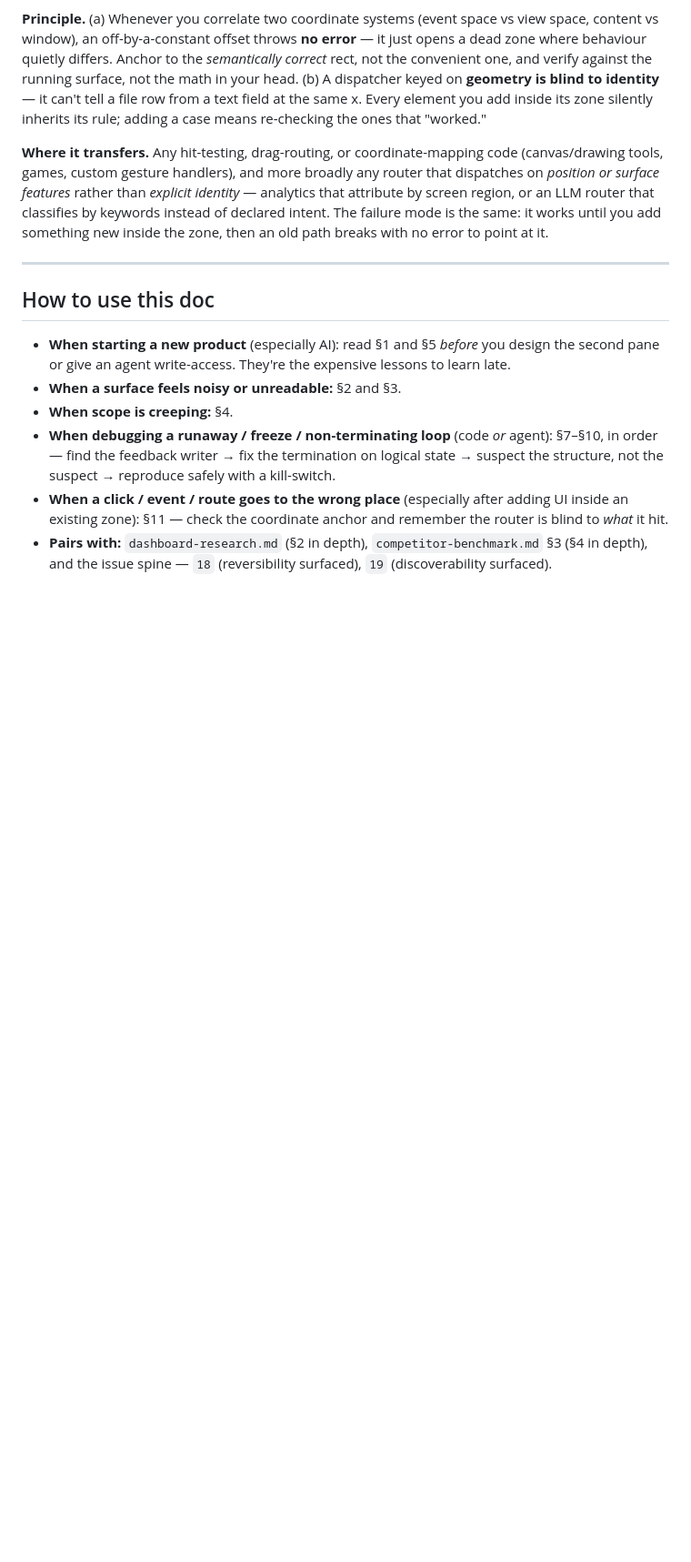
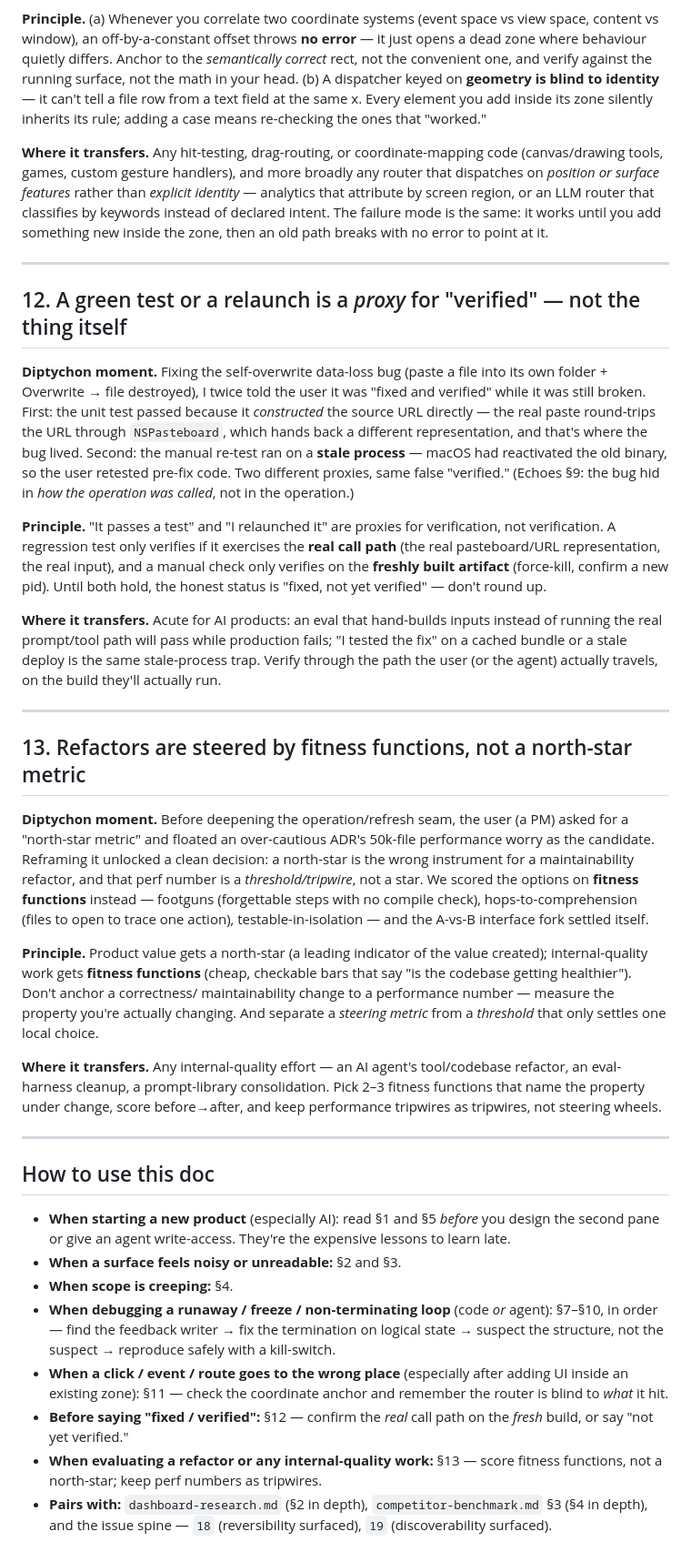
Before and after one commit to Tvk-sd/diptychon, a Markdown page: context/transferable-learnings.md, the part around the change. Shown at 91% size. Rendered like a GitHub page; blank space fills up the shorter version.

```diff
--- a/context/transferable-learnings.md
+++ b/context/transferable-learnings.md
@@ -266,6 +266,57 @@ something new inside the zone, then an old path breaks with no error to point at
 
 ---
 
+## 12. A green test or a relaunch is a *proxy* for "verified" — not the thing itself
+
+**Diptychon moment.** Fixing the self-overwrite data-loss bug (paste a file into its
+own folder + Overwrite → file destroyed), I twice told the user it was "fixed and
+verified" while it was still broken. First: the unit test passed because it
+*constructed* the source URL directly — the real paste round-trips the URL through
+`NSPasteboard`, which hands back a different representation, and that's where the bug
+lived. Second: the manual re-test ran on a **stale process** — macOS had reactivated
+the old binary, so the user retested pre-fix code. Two different proxies, same false
+"verified." (Echoes §9: the bug hid in *how the operation was called*, not in the
+operation.)
+
+**Principle.** "It passes a test" and "I relaunched it" are proxies for verification,
+not verification. A regression test only verifies if it exercises the **real call
+path** (the real pasteboard/URL representation, the real input), and a manual check
+only verifies on the **freshly built artifact** (force-kill, confirm a new pid).
+Until both hold, the honest status is "fixed, not yet verified" — don't round up.
+
+**Where it transfers.** Acute for AI products: an eval that hand-builds inputs instead
+of running the real prompt/tool path will pass while production fails; "I tested the
+fix" on a cached bundle or a stale deploy is the same stale-process trap. Verify
+through the path the user (or the agent) actually travels, on the build they'll
+actually run.
+
+---
+
+## 13. Refactors are steered by fitness functions, not a north-star metric
+
+**Diptychon moment.** Before deepening the operation/refresh seam, the user (a PM)
+asked for a "north-star metric" and floated an over-cautious ADR's 50k-file
+performance worry as the candidate. Reframing it unlocked a clean decision: a
+north-star is the wrong instrument for a maintainability refactor, and that perf
+number is a *threshold/tripwire*, not a star. We scored the options on **fitness
+functions** instead — footguns (forgettable steps with no compile check),
+hops-to-comprehension (files to open to trace one action), testable-in-isolation —
+and the A-vs-B interface fork settled itself.
+
+**Principle.** Product value gets a north-star (a leading indicator of the value
+created); internal-quality work gets **fitness functions** (cheap, checkable bars
+that say "is the codebase getting healthier"). Don't anchor a correctness/
+maintainability change to a performance number — measure the property you're actually
+changing. And separate a *steering metric* from a *threshold* that only settles one
+local choice.
+
+**Where it transfers.** Any internal-quality effort — an AI agent's tool/codebase
+refactor, an eval-harness cleanup, a prompt-library consolidation. Pick 2–3 fitness
+functions that name the property under change, score before→after, and keep
+performance tripwires as tripwires, not steering wheels.
+
+---
+
 ## How to use this doc
 - **When starting a new product** (especially AI): read §1 and §5 *before* you
   design the second pane or give an agent write-access. They're the expensive
@@ -278,6 +329,10 @@ something new inside the zone, then an old path breaks with no error to point at
 - **When a click / event / route goes to the wrong place** (especially after adding
   UI inside an existing zone): §11 — check the coordinate anchor and remember the
   router is blind to *what* it hit.
+- **Before saying "fixed / verified":** §12 — confirm the *real* call path on the
+  *fresh* build, or say "not yet verified."
+- **When evaluating a refactor or any internal-quality work:** §13 — score fitness
+  functions, not a north-star; keep perf numbers as tripwires.
 - **Pairs with:** `dashboard-research.md` (§2 in depth), `competitor-benchmark.md`
   §3 (§4 in depth), and the issue spine — `18` (reversibility surfaced), `19`
   (discoverability surfaced).
```
Also changed, not shown: PROJECT-TRACKER.md (+34 -0 lines).
